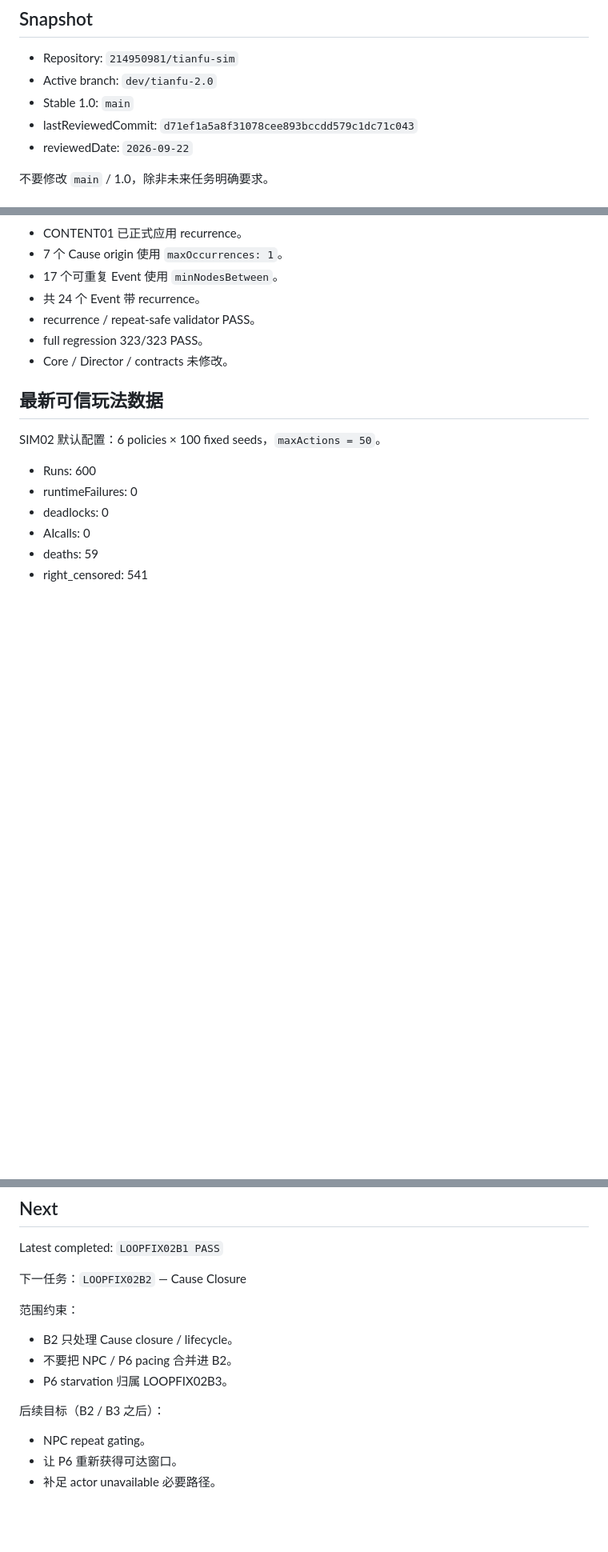
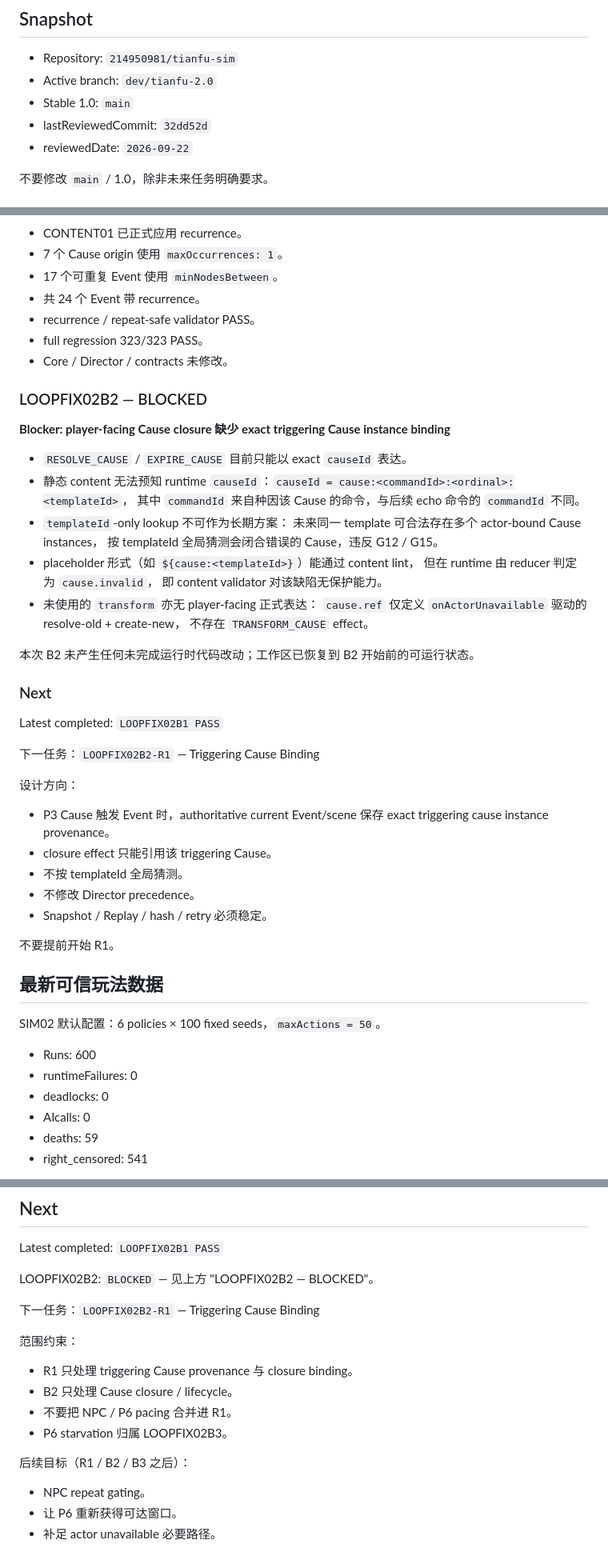
Before and after one commit to 214950981/tianfu-sim, a Markdown page: docs/dev-status.md, 3 parts joined by grey strips. Shown at 80% size. Rendered like a GitHub page; blank space fills up the shorter version.

Commit message:
docs: record cause closure binding blocker

```diff
--- a/docs/dev-status.md
+++ b/docs/dev-status.md
@@ -9,7 +9,7 @@
 - Repository: `214950981/tianfu-sim`
 - Active branch: `dev/tianfu-2.0`
 - Stable 1.0: `main`
-- lastReviewedCommit: `d71ef1a5a8f31078cee893bccdd579c1dc71c043`
+- lastReviewedCommit: `32dd52d`
 - reviewedDate: `2026-09-22`
 
 不要修改 `main` / 1.0，除非未来任务明确要求。
@@ -134,6 +135,41 @@ Tianfu-sim 是一款以选择驱动、Build 构筑、因果回响、轮回成长
 - full regression 323/323 PASS。
 - Core / Director / contracts 未修改。
 
+### LOOPFIX02B2 — BLOCKED
+
+**Blocker: player-facing Cause closure 缺少 exact triggering Cause instance binding**
+
+- `RESOLVE_CAUSE` / `EXPIRE_CAUSE` 目前只能以 exact `causeId` 表达。
+- 静态 content 无法预知 runtime `causeId`：`causeId = cause:<commandId>:<ordinal>:<templateId>`，
+  其中 `commandId` 来自种因该 Cause 的命令，与后续 echo 命令的 `commandId` 不同。
+- `templateId`-only lookup 不可作为长期方案：
+  未来同一 template 可合法存在多个 actor-bound Cause instances，
+  按 templateId 全局猜测会闭合错误的 Cause，违反 G12 / G15。
+- placeholder 形式（如 `${cause:<templateId>}`）能通过 content lint，
+  但在 runtime 由 reducer 判定为 `cause.invalid`，
+  即 content validator 对该缺陷无保护能力。
+- 未使用的 `transform` 亦无 player-facing 正式表达：
+  `cause.ref` 仅定义 `onActorUnavailable` 驱动的 resolve-old + create-new，
+  不存在 `TRANSFORM_CAUSE` effect。
+
+本次 B2 未产生任何未完成运行时代码改动；工作区已恢复到 B2 开始前的可运行状态。
+
+### Next
+
+Latest completed: `LOOPFIX02B1 PASS`
+
+下一任务：`LOOPFIX02B2-R1` — Triggering Cause Binding
+
+设计方向：
+
+- P3 Cause 触发 Event 时，authoritative current Event/scene 保存 exact triggering cause instance provenance。
+- closure effect 只能引用该 triggering Cause。
+- 不按 templateId 全局猜测。
+- 不修改 Director precedence。
+- Snapshot / Replay / hash / retry 必须稳定。
+
+不要提前开始 R1。
+
 ## 最新可信玩法数据
 
 SIM02 默认配置：6 policies × 100 fixed seeds，`maxActions = 50`。
@@ -224,15 +263,18 @@ Cause：
 
 Latest completed: `LOOPFIX02B1 PASS`
 
-下一任务：`LOOPFIX02B2` — Cause Closure
+LOOPFIX02B2: `BLOCKED` — 见上方 "LOOPFIX02B2 — BLOCKED"。
+
+下一任务：`LOOPFIX02B2-R1` — Triggering Cause Binding
 
 范围约束：
 
+- R1 只处理 triggering Cause provenance 与 closure binding。
 - B2 只处理 Cause closure / lifecycle。
-- 不要把 NPC / P6 pacing 合并进 B2。
+- 不要把 NPC / P6 pacing 合并进 R1。
 - P6 starvation 归属 LOOPFIX02B3。
 
-后续目标（B2 / B3 之后）：
+后续目标（R1 / B2 / B3 之后）：
 
 - NPC repeat gating。
 - 让 P6 重新获得可达窗口。
```
Also changed, not shown: other parts of docs/dev-status.md (+5 -1 lines).
